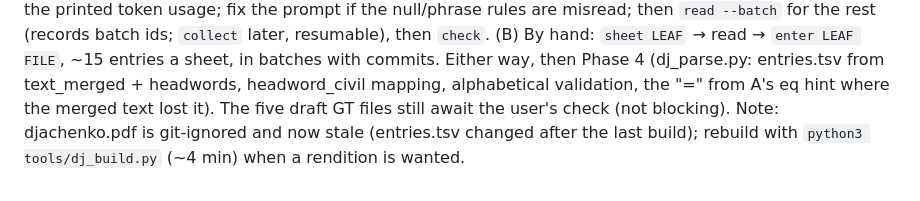
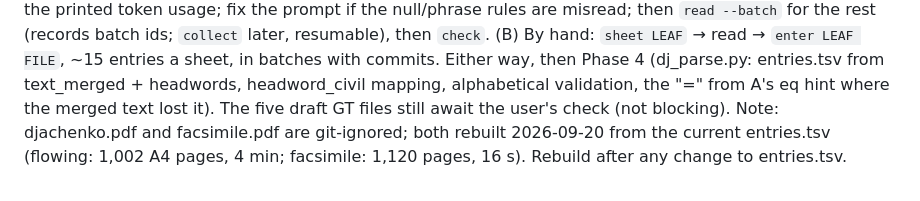
Before and after one commit to pancakescrawlspace/akafist, a Markdown page: djachenko/PROGRESS.md, the part around the change. Rendered like a GitHub page.

Commit message:
Дьяченко: PROGRESS.md — both renditions rebuilt
Co-Authored-By: Claude Opus 5 <noreply@anthropic.com>

```diff
--- a/djachenko/PROGRESS.md
+++ b/djachenko/PROGRESS.md
@@ -502,5 +502,5 @@ NEXT: (1) the corrections layer (corrections.tsv, QUOTES.md) — the errata now
   Either way, then Phase 4 (dj_parse.py: entries.tsv from text_merged + headwords, headword_civil mapping,
   alphabetical validation, the "=" from A's eq hint where the merged text lost it). The five draft GT files still
   await the user's check (not blocking).
-  Note: djachenko.pdf is git-ignored and now stale (entries.tsv changed after the last build); rebuild with
-  `python3 tools/dj_build.py` (~4 min) when a rendition is wanted.
+  Note: djachenko.pdf and facsimile.pdf are git-ignored; both rebuilt 2026-09-20 from the current entries.tsv
+  (flowing: 1,002 A4 pages, 4 min; facsimile: 1,120 pages, 16 s). Rebuild after any change to entries.tsv.
```
